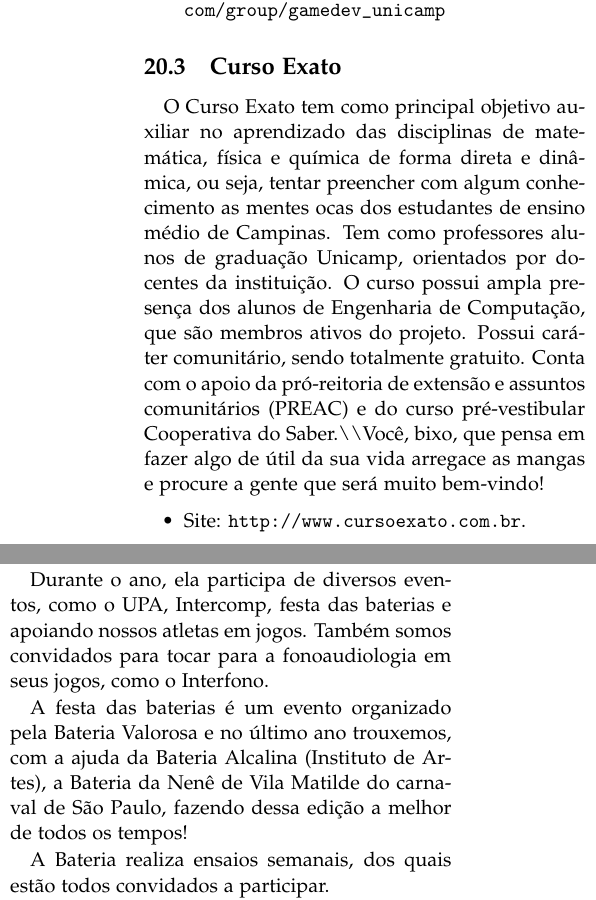
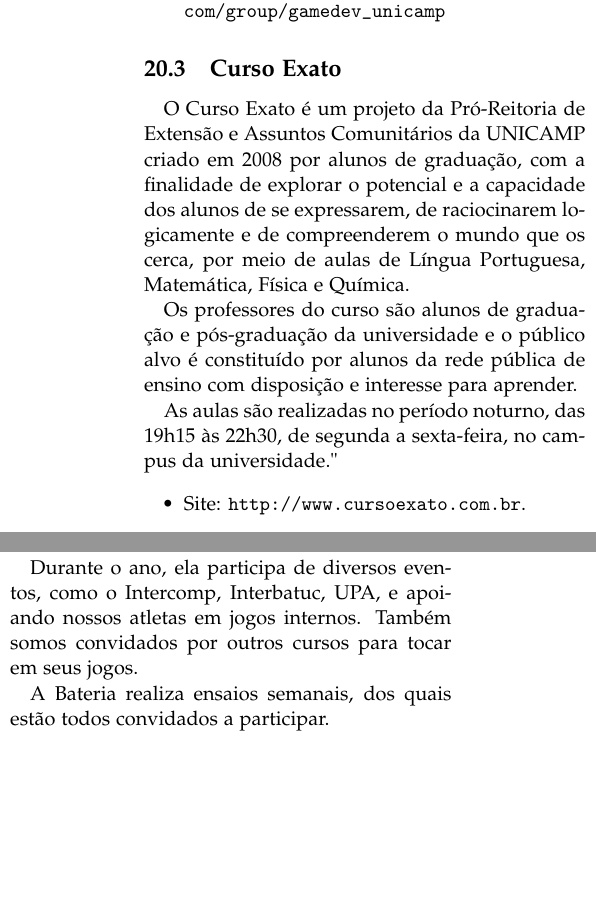
Before and after one commit to cacounicamp/Manual-do-Bixo, a LaTeX document (manual_do_bixo.tex, which reads grupos_entidades.tex): two parts of the columns of pages 45 and 50 of 56, joined at a grey line, cut so that both start at the same text, the shorter picture padded with empty space. Compiled offline with pdfLaTeX.

Commit message:
Atualizando textos das entidades

```diff
--- a/grupos_entidades.tex
+++ b/grupos_entidades.tex
@@ -63,16 +63,18 @@ uns links e dizer RTFM).
 
 \subsection{Curso Exato}
 
-O Curso Exato tem como principal objetivo auxiliar no aprendizado das
-disciplinas de matemática, física e química de forma direta e dinâmica, ou seja,
-tentar preencher com algum conhecimento as mentes ocas dos estudantes de ensino
-médio de Campinas. Tem como professores alunos de graduação Unicamp, orientados
-por docentes da instituição. O curso possui ampla presença dos alunos de
-Engenharia de Computação, que são membros ativos do projeto. Possui caráter
-comunitário, sendo totalmente gratuito. Conta com o apoio da pró-reitoria de
-extensão e assuntos comunitários (PREAC) e do curso pré-vestibular Cooperativa
-do Saber.\textbackslash \textbackslash  Você, bixo, que pensa em fazer algo de
-útil da sua vida arregace as mangas e procure a gente que será muito bem-vindo!
+O Curso Exato é um projeto da Pró-Reitoria de Extensão e Assuntos
+Comunitários da UNICAMP criado em 2008 por alunos de graduação, com a
+finalidade de explorar o potencial e a capacidade dos alunos de se
+expressarem, de raciocinarem logicamente e de compreenderem o mundo que os
+cerca, por meio de aulas de Língua Portuguesa, Matemática, Física e Química.
+
+Os professores do curso são alunos de graduação e pós-graduação da
+universidade e o público alvo é constituído por alunos da rede pública de
+ensino com disposição e interesse para aprender.
+
+As aulas são realizadas no período noturno, das 19h15 às 22h30, de segunda
+a sexta-feira, no campus da universidade."
 
 \begin{itemize}
 \item  Site: \url{http://www.cursoexato.com.br}.
@@ -448,14 +452,10 @@ As reuniões estão sendo realizadas todas as terças às 12h no IC-3.
 
 Criada em 1998, a bateria Valorosa é umas das melhores baterias da UNICAMP.
 
-Durante o ano, ela participa de diversos eventos, como o UPA, Intercomp, festa
-das baterias e apoiando nossos atletas em jogos. Também somos convidados para
-tocar para a fonoaudiologia em seus jogos, como o Interfono.
+Durante o ano, ela participa de diversos eventos, como o Intercomp, Interbatuc,
+UPA, e apoiando nossos atletas em jogos internos. Também somos convidados por
+outros cursos para tocar em seus jogos.
 
-A festa das baterias é um evento organizado pela Bateria Valorosa e no último
-ano trouxemos, com a ajuda da Bateria Alcalina (Instituto de Artes), a Bateria
-da Nenê de Vila Matilde do carnaval de São Paulo, fazendo dessa edição a melhor
-de todos os tempos!
+A Bateria realiza ensaios semanais, dos quais estão todos convidados a
+participar.
 
-A Bateria realiza ensaios semanais, dos quais estão todos convidados
-a participar.
```
Also changed, not shown: grupos_entidades.tex (51 more changed lines).
